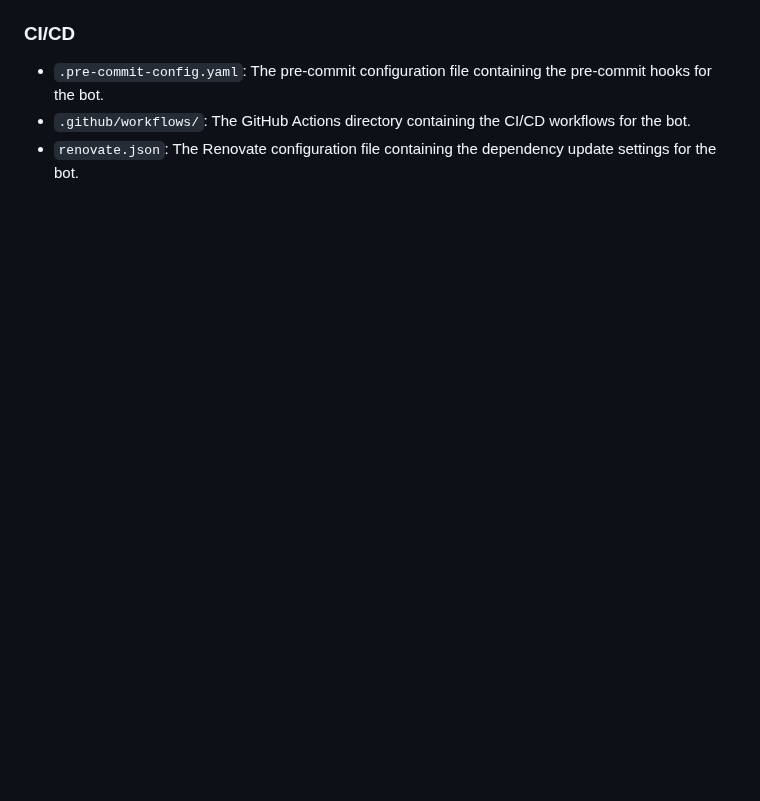
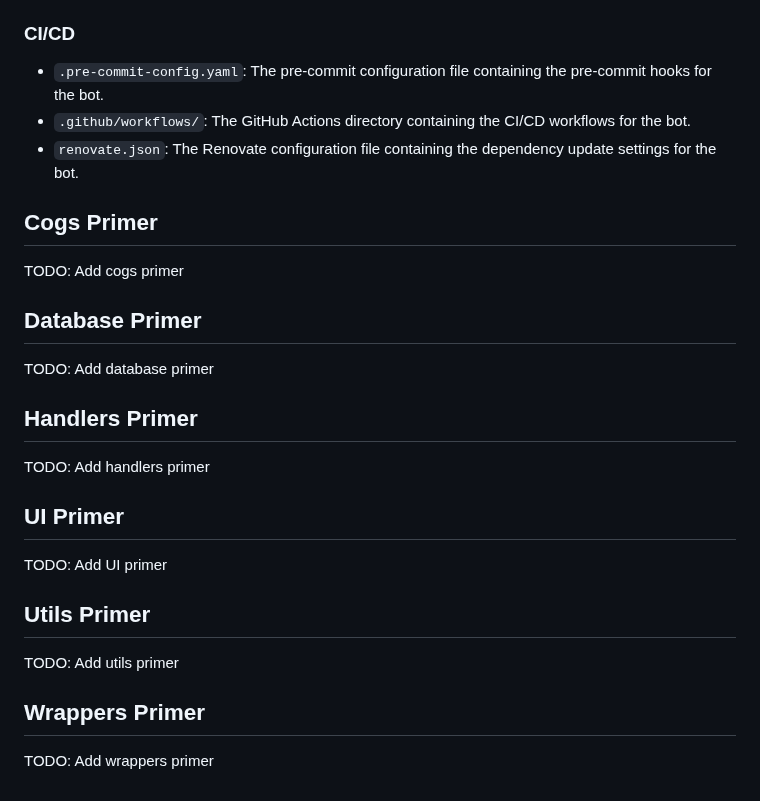
Before and after one commit to allthingslinux/tux, a Markdown page: docs/development.md, the part around the change. Drawn GitHub-style; blank space fills up the shorter version.

Commit message:
docs(development.md): add placeholders for new sections to provide more detailed information about different parts of the project in the future

```diff
--- a/docs/development.md
+++ b/docs/development.md
@@ -76,3 +76,27 @@ The project is structured as follows:
 - `.pre-commit-config.yaml`: The pre-commit configuration file containing the pre-commit hooks for the bot.
 - `.github/workflows/`: The GitHub Actions directory containing the CI/CD workflows for the bot.
 - `renovate.json`: The Renovate configuration file containing the dependency update settings for the bot.
+
+## Cogs Primer
+
+TODO: Add cogs primer
+
+## Database Primer
+
+TODO: Add database primer
+
+## Handlers Primer
+
+TODO: Add handlers primer
+
+## UI Primer
+
+TODO: Add UI primer
+
+## Utils Primer
+
+TODO: Add utils primer
+
+## Wrappers Primer
+
+TODO: Add wrappers primer
```
